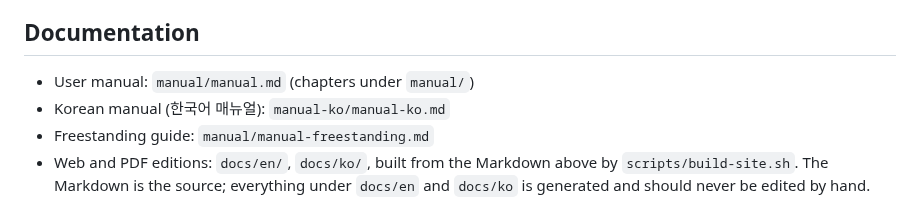
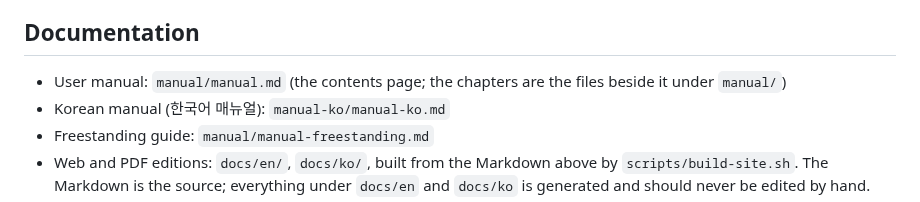
Before and after one commit to rubidus-api/proven_c_lib, a Markdown page: README.md, the part around one of its changes. Drawn GitHub-style.

```diff
--- a/README.md
+++ b/README.md
@@ -705,7 +705,7 @@ What you accept, and should not expect:
 
 ## Documentation
 
-- User manual: `manual/manual.md` (chapters under `manual/`)
+- User manual: `manual/manual.md` (the contents page; the chapters are the files beside it under `manual/`)
 - Korean manual (한국어 매뉴얼): `manual-ko/manual-ko.md`
 - Freestanding guide: `manual/manual-freestanding.md`
 - Web and PDF editions: `docs/en/`, `docs/ko/`, built from the Markdown above by
```
Also changed, not shown: other parts of README.md (+1 -1 lines), README-ko.md (+3 -3 lines).
